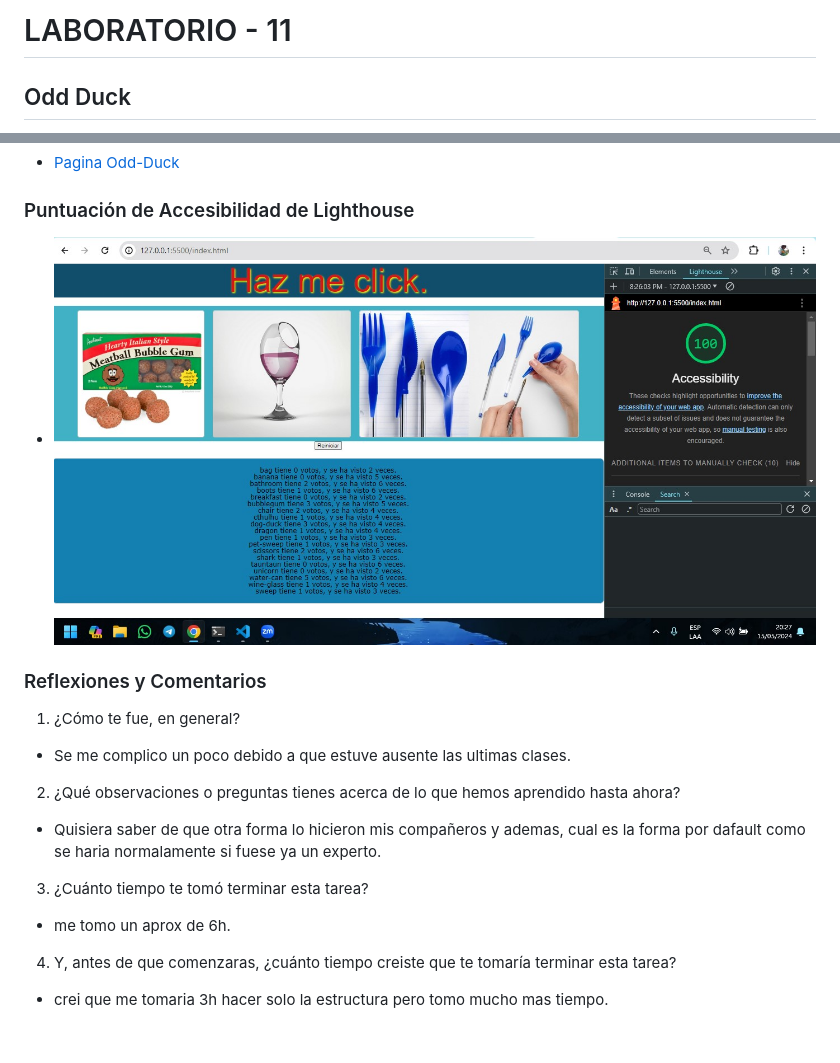
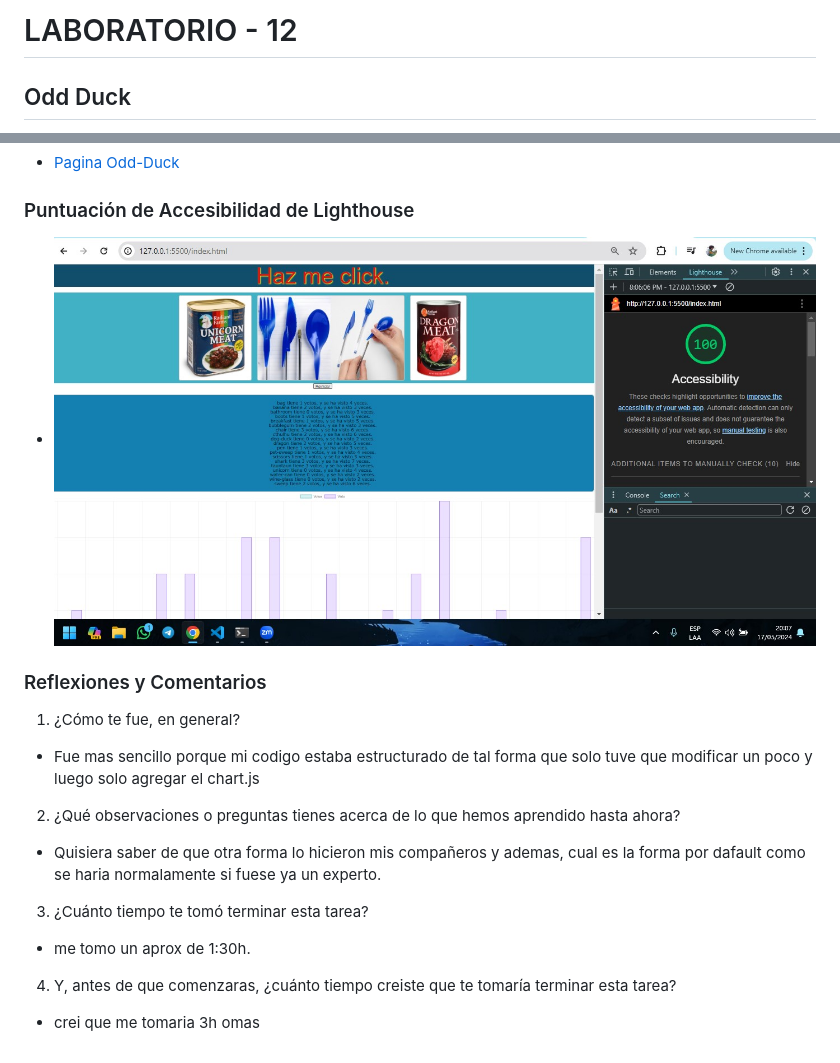
Before and after one commit to omartpiza/odd-duck, a Markdown page: README.md, 2 parts joined by grey strips. Rendered like a GitHub page; pictures changed too: img/lighthouse-12.jpg (added).

Commit message:
Modificacion Readme

```diff
--- a/README.md
+++ b/README.md
@@ -1,4 +1,4 @@
-# LABORATORIO - 11
+# LABORATORIO - 12
 
 ## Odd Duck
 
@@ -15,15 +15,15 @@ Estoy emocionado por esta clase porque deseo mejorar mis habilidades en HTML y C
 
 ### Puntuación de Accesibilidad de Lighthouse
 
-* ![Lighthouse](/img/lighthouse-11.jpg)
+* ![Lighthouse](/img/lighthouse-12.jpg)
 
 ### Reflexiones y Comentarios
 
 1. ¿Cómo te fue, en general?
-- Se me complico un poco debido a que estuve ausente las ultimas clases.
+- Fue mas sencillo porque mi codigo estaba estructurado de tal forma que solo tuve que modificar un poco y luego solo agregar el chart.js
 2. ¿Qué observaciones o preguntas tienes acerca de lo que hemos aprendido hasta ahora?
 - Quisiera saber de que otra forma lo hicieron mis compañeros y ademas, cual es la forma por dafault como se haria normalamente si fuese ya un experto.
 3. ¿Cuánto tiempo te tomó terminar esta tarea?
-- me tomo un aprox de 6h.
+- me tomo un aprox de 1:30h.
 4. Y, antes de que comenzaras, ¿cuánto tiempo creiste que te tomaría terminar esta tarea?
-- crei que me tomaria 3h hacer solo la estructura pero tomo mucho mas tiempo.
+- crei que me tomaria 3h omas
```
